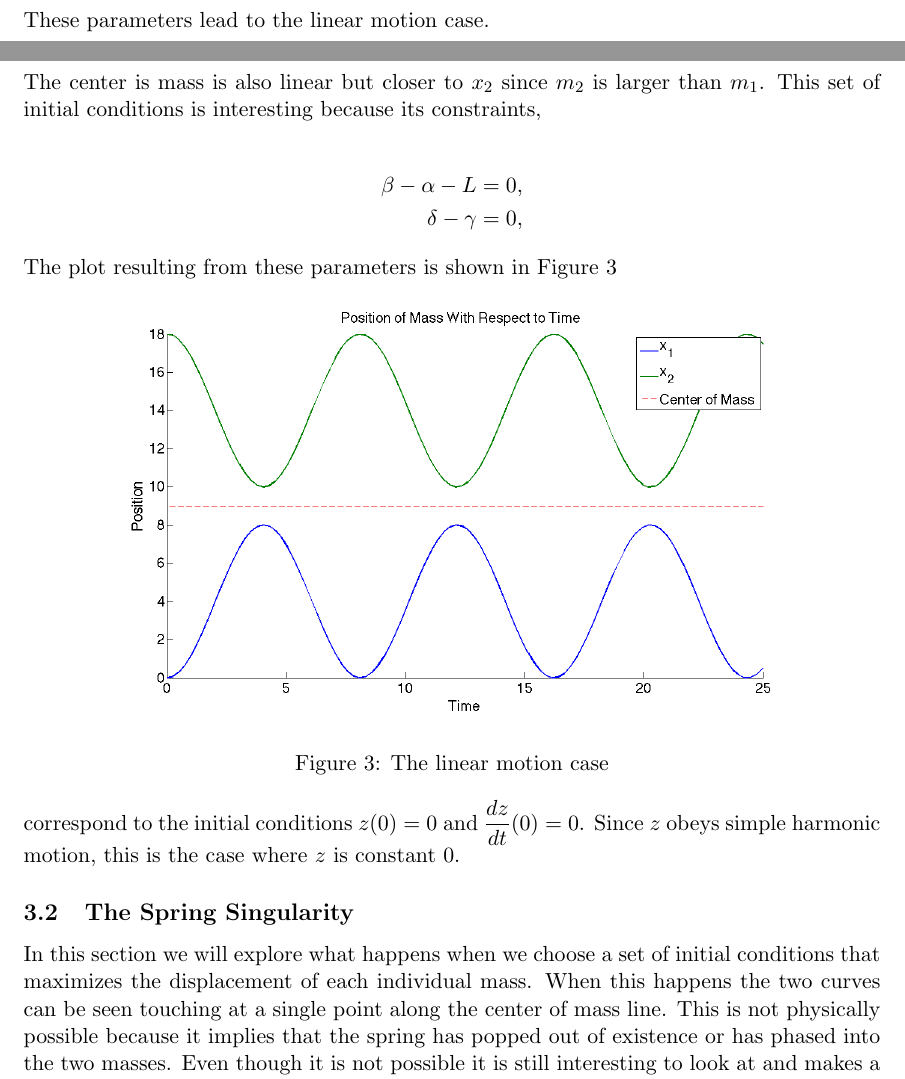
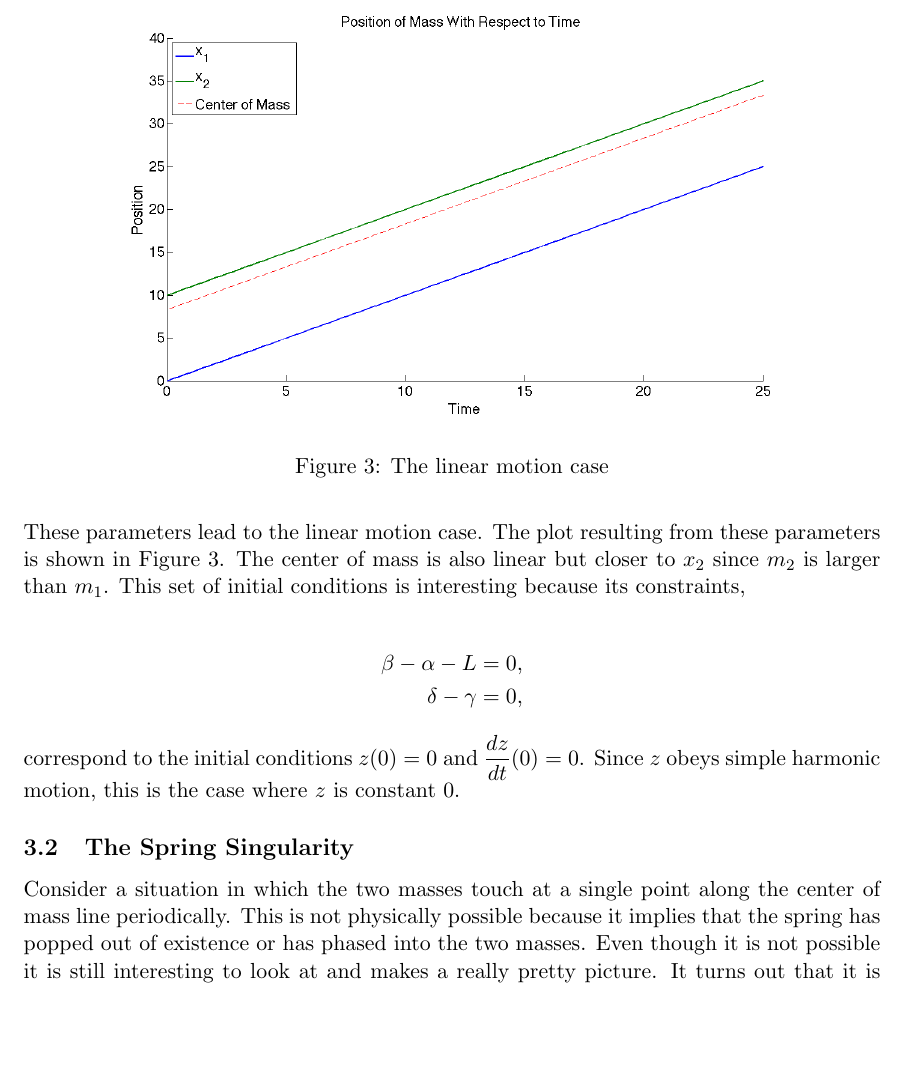
Before and after one commit to AaronJGaut/scuttlebug, a LaTeX document (proj1.tex): two parts of pages 5 and 6 of 7 before the commit and part of page 6 of 7 after it, the two joined at a grey line, cut at the place of the change, the shorter picture padded with empty space. Compiled offline with pdfLaTeX.

Commit message:
revised linear motion case

```diff
--- a/proj1.tex
+++ b/proj1.tex
@@ -180,27 +183,26 @@ $L$ & $\alpha$ & $\beta$ & $\gamma$ & $\delta$ & $m_1$ & $m_2$ & $k$ \\
 
 \end{center}
 
+\begin{figure}[h!]
+\centering \includegraphics[scale=0.3]{sanity2}
+\caption{\label{sanity2} The linear motion case}
+\end{figure}
+
 These parameters lead to the linear motion case.
-
-The center is mass is also linear but closer to $x_2$ since $m_2$ is larger than $m_1$. This set of initial conditions is interesting because its constraints,
+The plot resulting from these parameters is shown in Figure~\ref{sanity2}.
+The center of mass is also linear but closer to $x_2$ since $m_2$ is larger than $m_1$.
+This set of initial conditions is interesting because its constraints,
 
 \begin{align*}
 \beta - \alpha - L &= 0,\\
 \delta - \gamma &= 0,
 \end{align*}
 
-The plot resulting from these parameters is shown in Figure~\ref{sanity2}
-
-\begin{figure}[h!]
-\centering \includegraphics[scale=0.3]{sanity1}
-\caption{\label{sanity2} The linear motion case}
-\end{figure}
-
-correspond to the initial conditions $z(0)=0$ and $\dfrac{dz}{dt}(0) = 0$. Since $z$ obeys simple harmonic motion, this is the case where $z$ is constant 0.
+correspond to the initial conditions $z(0)=0$ and $\dfrac{dz}{dt}(0) = 0$.
+Since $z$ obeys simple harmonic motion, this is the case where $z$ is constant 0.
 
 \subsection{The Spring Singularity}
-In this section we will explore what happens when we choose a set of initial conditions that maximizes the displacement of each individual mass.
-When this happens the two curves can be seen touching at a single point along the center of mass line.
+Consider a situation in which the two masses touch at a single point along the center of mass line periodically.
 This is not physically possible because it implies that the spring has popped out of existence or has phased into the two masses.
 Even though it is not possible it is still interesting to look at and makes a really pretty picture.
 It turns out that it is a little bit difficult to find the correct constants for this to happen because we need the total maximum amplitude of each curve to be $L$, which would mean solving this equation for each constant:
```
Also changed, not shown: proj1.tex (7 more changed lines).
